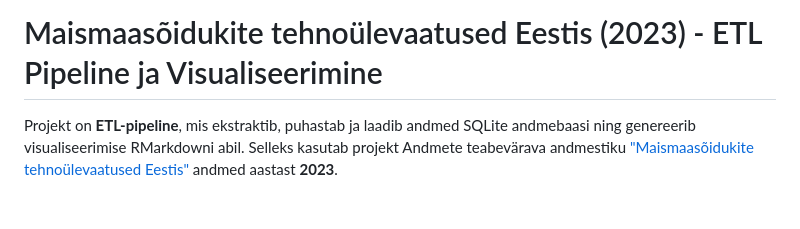
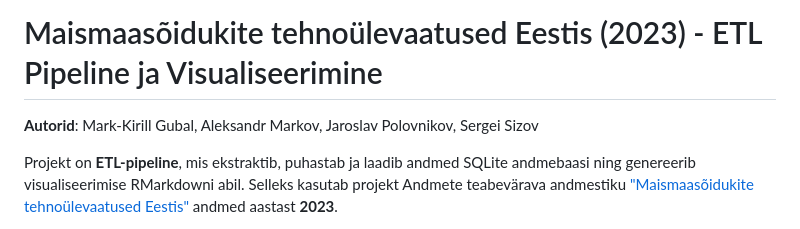
Before and after one commit to mark-kirill/Maismaasoidukite-tehnoylevaatused-Eestis--2023----ETL-Pipeline-ja-Visualiseerimine, a Markdown page: README.md, the part around the change. Drawn GitHub-style; blank space fills up the shorter version.

Commit message:
Lisasin autorite nimesid

```diff
--- a/README.md
+++ b/README.md
@@ -1,4 +1,9 @@
 # Maismaasõidukite tehnoülevaatused Eestis (2023) - ETL Pipeline ja Visualiseerimine
+**Autorid**: Mark-Kirill Gubal,
+Aleksandr Markov,
+Jaroslav Polovnikov,
+Sergei Sizov
+
 Projekt on **ETL-pipeline**, mis ekstraktib, puhastab ja laadib andmed SQLite andmebaasi ning genereerib visualiseerimise RMarkdowni abil. Selleks kasutab projekt Andmete teabevärava andmestiku ["Maismaasõidukite tehnoülevaatused Eestis"](https://andmed.eesti.ee/datasets/maismaasoidukite-tehnoulevaatused-eestis) andmed aastast **2023**.
 
 Andmestiku API: https://andmed.eesti.ee/api/datasets/ae47fec7-63d0-4b7a-969b-fbdfed21d52a/files/1943aed4-8e53-4e70-9946-7fc8ad1f7dfe/download-s3
```
